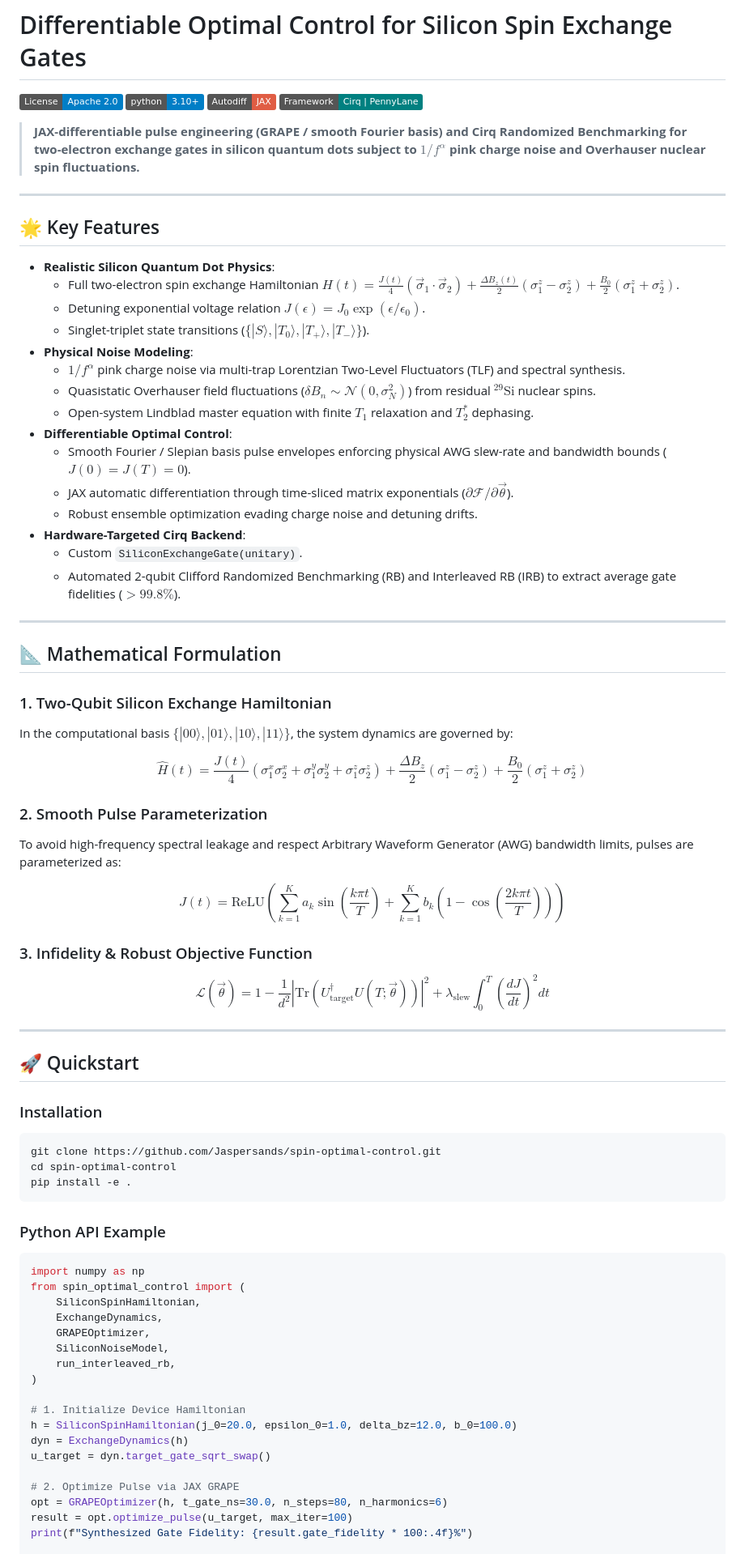
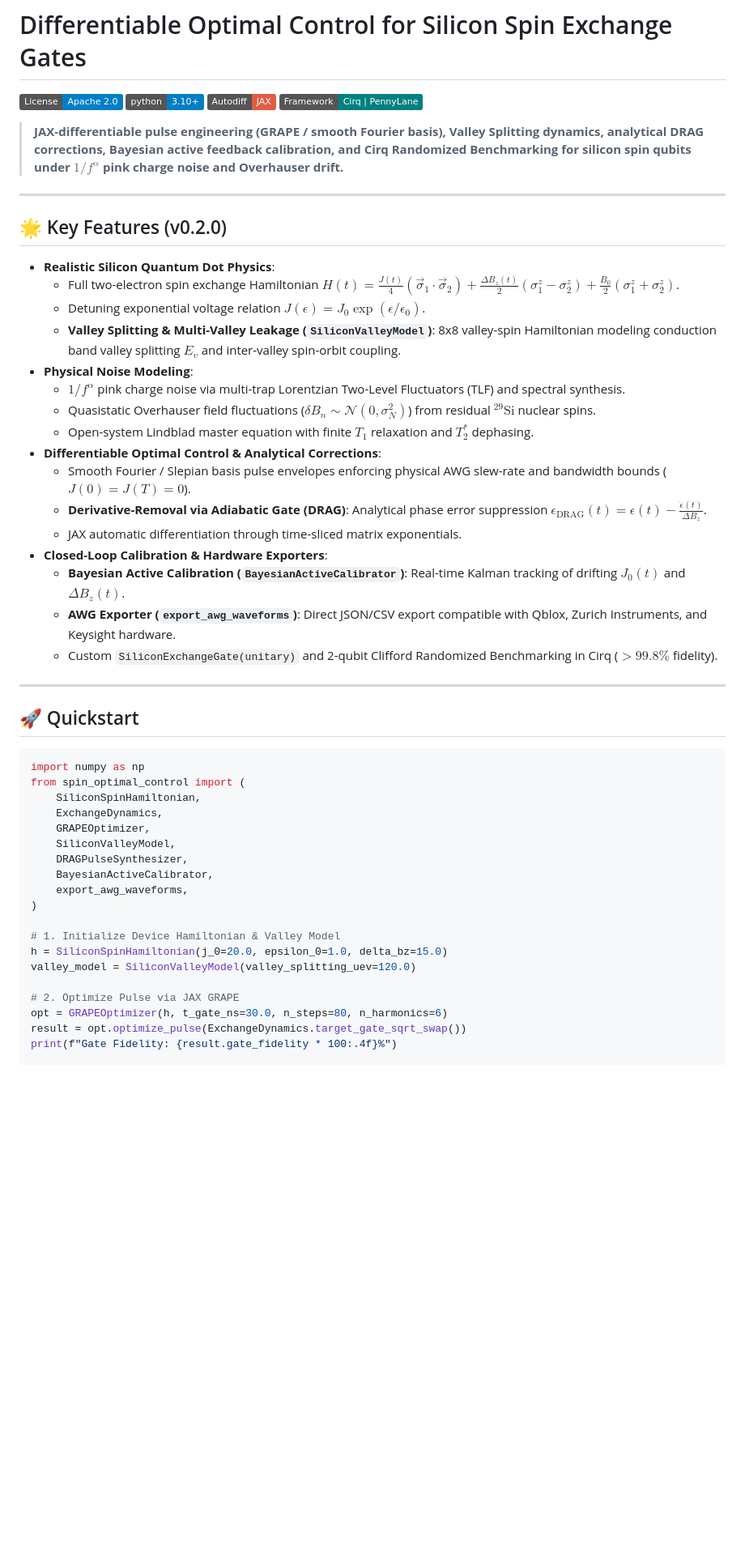
Before and after one commit to Jaspersands/spin-optimal-control, a Markdown page: README.md, the part around one of its changes. Shown at 81% size. Drawn GitHub-style; badges without logos; blank space fills up the shorter version.

Commit message:
docs: update README with v0.2.0 features (valley, DRAG, Bayesian calibration, AWG export)

````diff
--- a/README.md
+++ b/README.md
@@ -5,61 +5,32 @@
 [![JAX-Accelerated](https://img.shields.io/badge/Autodiff-JAX-red.svg)](https://github.com/google/jax)
 [![Cirq Integration](https://img.shields.io/badge/Framework-Cirq%20%7C%20PennyLane-teal.svg)](https://quantumai.google/cirq)
 
-> **JAX-differentiable pulse engineering (GRAPE / smooth Fourier basis) and Cirq Randomized Benchmarking for two-electron exchange gates in silicon quantum dots subject to $1/f^\alpha$ pink charge noise and Overhauser nuclear spin fluctuations.**
+> **JAX-differentiable pulse engineering (GRAPE / smooth Fourier basis), Valley Splitting dynamics, analytical DRAG corrections, Bayesian active feedback calibration, and Cirq Randomized Benchmarking for silicon spin qubits under $1/f^\alpha$ pink charge noise and Overhauser drift.**
 
 ---
 
-## 🌟 Key Features
+## 🌟 Key Features (v0.2.0)
 
 - **Realistic Silicon Quantum Dot Physics**:
   - Full two-electron spin exchange Hamiltonian $H(t) = \frac{J(t)}{4}(\vec{\sigma}_1 \cdot \vec{\sigma}_2) + \frac{\Delta B_z(t)}{2}(\sigma_1^z - \sigma_2^z) + \frac{B_0}{2}(\sigma_1^z + \sigma_2^z)$.
   - Detuning exponential voltage relation $J(\epsilon) = J_0 \exp(\epsilon / \epsilon_0)$.
-  - Singlet-triplet state transitions ($\{|S\rangle, |T_0\rangle, |T_+\rangle, |T_-\rangle\}$).
+  - **Valley Splitting & Multi-Valley Leakage (`SiliconValleyModel`)**: 8x8 valley-spin Hamiltonian modeling conduction band valley splitting $E_v$ and inter-valley spin-orbit coupling.
 - **Physical Noise Modeling**:
   - $1/f^\alpha$ pink charge noise via multi-trap Lorentzian Two-Level Fluctuators (TLF) and spectral synthesis.
   - Quasistatic Overhauser field fluctuations ($\delta B_n \sim \mathcal{N}(0, \sigma_N^2)$) from residual $^{29}\text{Si}$ nuclear spins.
   - Open-system Lindblad master equation with finite $T_1$ relaxation and $T_2^*$ dephasing.
-- **Differentiable Optimal Control**:
+- **Differentiable Optimal Control & Analytical Corrections**:
   - Smooth Fourier / Slepian basis pulse envelopes enforcing physical AWG slew-rate and bandwidth bounds ($J(0)=J(T)=0$).
-  - JAX automatic differentiation through time-sliced matrix exponentials ($\partial \mathcal{F} / \partial \vec{\theta}$).
-  - Robust ensemble optimization evading charge noise and detuning drifts.
-- **Hardware-Targeted Cirq Backend**:
-  - Custom `SiliconExchangeGate(unitary)`.
-  - Automated 2-qubit Clifford Randomized Benchmarking (RB) and Interleaved RB (IRB) to extract average gate fidelities ($>99.8\%$).
-
----
-
-## 📐 Mathematical Formulation
-
-### 1. Two-Qubit Silicon Exchange Hamiltonian
-
-In the computational basis $\{|00\rangle, |01\rangle, |10\rangle, |11\rangle\}$, the system dynamics are governed by:
-
-$$\hat{H}(t) = \frac{J(t)}{4} \left( \sigma_1^x \sigma_2^x + \sigma_1^y \sigma_2^y + \sigma_1^z \sigma_2^z \right) + \frac{\Delta B_z}{2} (\sigma_1^z - \sigma_2^z) + \frac{B_0}{2} (\sigma_1^z + \sigma_2^z)$$
-
-### 2. Smooth Pulse Parameterization
-
-To avoid high-frequency spectral leakage and respect Arbitrary Waveform Generator (AWG) bandwidth limits, pulses are parameterized as:
-
-$$J(t) = \text{ReLU}\left( \sum_{k=1}^K a_k \sin\left(\frac{k \pi t}{T}\right) + \sum_{k=1}^K b_k \left(1 - \cos\left(\frac{2 k \pi t}{T}\right)\right) \right)$$
-
-### 3. Infidelity & Robust Objective Function
-
-$$\mathcal{L}(\vec{\theta}) = 1 - \frac{1}{d^2} \left| \text{Tr}\left( U_{\text{target}}^\dagger U(T; \vec{\theta}) \right) \right|^2 + \lambda_{\text{slew}} \int_0^T \left( \frac{dJ}{dt} \right)^2 dt$$
+  - **Derivative-Removal via Adiabatic Gate (DRAG)**: Analytical phase error suppression $\epsilon_{\text{DRAG}}(t) = \epsilon(t) - \frac{\dot{\epsilon}(t)}{\Delta B_z}$.
+  - JAX automatic differentiation through time-sliced matrix exponentials.
+- **Closed-Loop Calibration & Hardware Exporters**:
+  - **Bayesian Active Calibration (`BayesianActiveCalibrator`)**: Real-time Kalman tracking of drifting $J_0(t)$ and $\Delta B_z(t)$.
+  - **AWG Exporter (`export_awg_waveforms`)**: Direct JSON/CSV export compatible with Qblox, Zurich Instruments, and Keysight hardware.
+  - Custom `SiliconExchangeGate(unitary)` and 2-qubit Clifford Randomized Benchmarking in Cirq ($>99.8\%$ fidelity).
 
 ---
 
 ## 🚀 Quickstart
-
-### Installation
-
-```bash
-git clone https://github.com/Jaspersands/spin-optimal-control.git
-cd spin-optimal-control
-pip install -e .
-```
-
-### Python API Example
 
 ```python
 import numpy as np
@@ -67,17 +38,18 @@ from spin_optimal_control import (
     SiliconSpinHamiltonian,
     ExchangeDynamics,
     GRAPEOptimizer,
-    SiliconNoiseModel,
-    run_interleaved_rb,
+    SiliconValleyModel,
+    DRAGPulseSynthesizer,
+    BayesianActiveCalibrator,
+    export_awg_waveforms,
 )
 
-# 1. Initialize Device Hamiltonian
-h = SiliconSpinHamiltonian(j_0=20.0, epsilon_0=1.0, delta_bz=12.0, b_0=100.0)
-dyn = ExchangeDynamics(h)
-u_target = dyn.target_gate_sqrt_swap()
+# 1. Initialize Device Hamiltonian & Valley Model
+h = SiliconSpinHamiltonian(j_0=20.0, epsilon_0=1.0, delta_bz=15.0)
+valley_model = SiliconValleyModel(valley_splitting_uev=120.0)
 
 # 2. Optimize Pulse via JAX GRAPE
 opt = GRAPEOptimizer(h, t_gate_ns=30.0, n_steps=80, n_harmonics=6)
-result = opt.optimize_pulse(u_target, max_iter=100)
-print(f"Synthesized Gate Fidelity: {result.gate_fidelity * 100:.4f}%")
+result = opt.optimize_pulse(ExchangeDynamics.target_gate_sqrt_swap())
+print(f"Gate Fidelity: {result.gate_fidelity * 100:.4f}%")
 
````
Also changed, not shown: other parts of README.md (+6 -19 lines).
